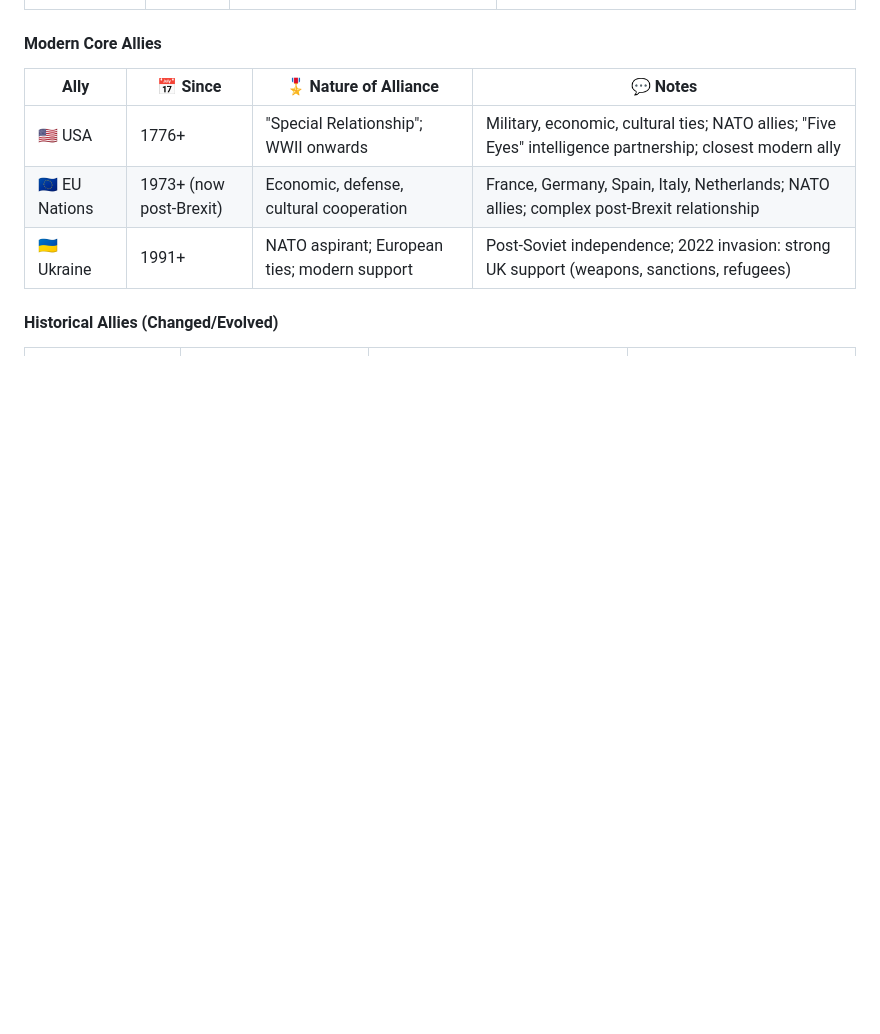
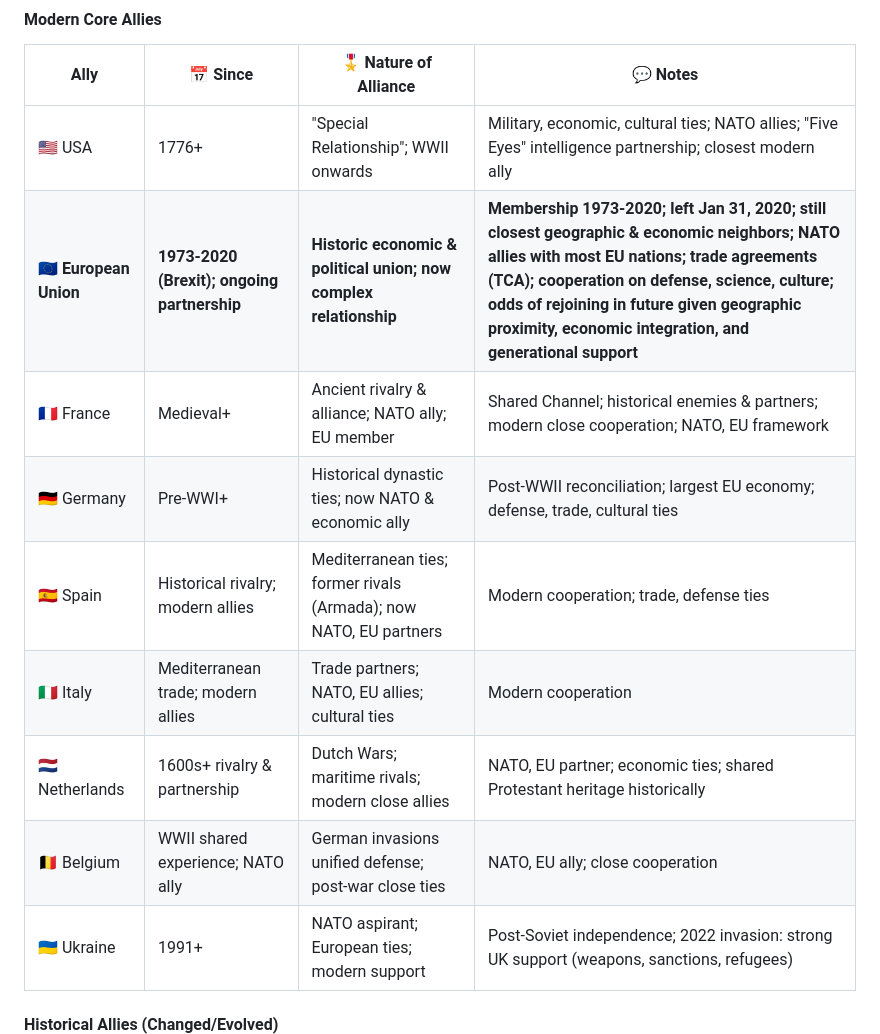
Before and after one commit to alectronic0/local-discovery-app, a Markdown page: data/british-culture.md, the part around the change. Drawn GitHub-style; blank space fills up the shorter version.

Commit message:
Add EU as major ally with post-Brexit context and future rejoin possibility
Updated Modern Core Allies section to prominently feature European Union:
- Historic EU membership (1973-2020)
- Post-Brexit ongoing partnership through NATO, trade agreements (TCA), science, culture, defense
- Acknowledged geographic proximity, economic integration, generational support for future potential rejoin
- Listed key individual EU nations: France, Germany, Spain, Italy, Netherlands, Belgium
- Noted historical relationships (rivalry + partnership with France, post-WWII reconciliation with Germany, maritime history with Netherlands, shared WWII experience with Belgium)

Recognizes EU as still-critical ally despite Brexit, with realistic possibility of future rejoining given continued interdependence.

Co-Authored-By: Claude Haiku 4.5 <noreply@anthropic.com>

```diff
--- a/data/british-culture.md
+++ b/data/british-culture.md
@@ -502,7 +502,13 @@ Organized by category, compact table format with emoji for easy scanning. Includ
 | Ally | 📅 Since | 🎖️ Nature of Alliance | 💬 Notes |
 |------|---------|----------------------|---------|
 | 🇺🇸 USA | 1776+ | "Special Relationship"; WWII onwards | Military, economic, cultural ties; NATO allies; "Five Eyes" intelligence partnership; closest modern ally |
-| 🇪🇺 EU Nations | 1973+ (now post-Brexit) | Economic, defense, cultural cooperation | France, Germany, Spain, Italy, Netherlands; NATO allies; complex post-Brexit relationship |
+| 🇪🇺 **European Union** | **1973-2020 (Brexit); ongoing partnership** | **Historic economic & political union; now complex relationship** | **Membership 1973-2020; left Jan 31, 2020; still closest geographic & economic neighbors; NATO allies with most EU nations; trade agreements (TCA); cooperation on defense, science, culture; odds of rejoining in future given geographic proximity, economic integration, and generational support** |
+| 🇫🇷 France | Medieval+ | Ancient rivalry & alliance; NATO ally; EU member | Shared Channel; historical enemies & partners; modern close cooperation; NATO, EU framework |
+| 🇩🇪 Germany | Pre-WWI+ | Historical dynastic ties; now NATO & economic ally | Post-WWII reconciliation; largest EU economy; defense, trade, cultural ties |
+| 🇪🇸 Spain | Historical rivalry; modern allies | Mediterranean ties; former rivals (Armada); now NATO, EU partners | Modern cooperation; trade, defense ties |
+| 🇮🇹 Italy | Mediterranean trade; modern allies | Trade partners; NATO, EU allies; cultural ties | Modern cooperation |
+| 🇳🇱 Netherlands | 1600s+ rivalry & partnership | Dutch Wars; maritime rivals; modern close allies | NATO, EU partner; economic ties; shared Protestant heritage historically |
+| 🇧🇪 Belgium | WWII shared experience; NATO ally | German invasions unified defense; post-war close ties | NATO, EU ally; close cooperation |
 | 🇺🇦 Ukraine | 1991+ | NATO aspirant; European ties; modern support | Post-Soviet independence; 2022 invasion: strong UK support (weapons, sanctions, refugees) |
 
 #### Historical Allies (Changed/Evolved)
```
